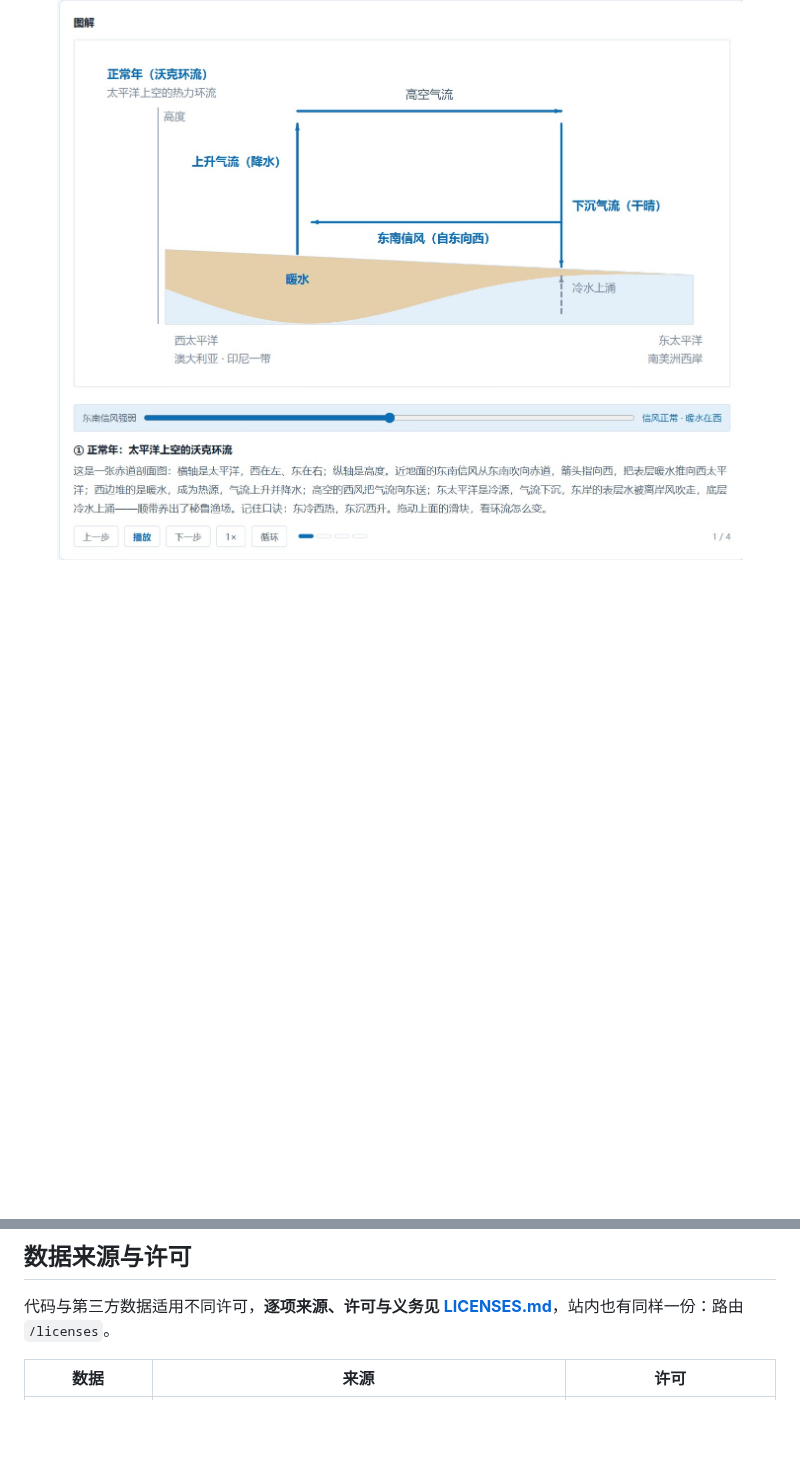
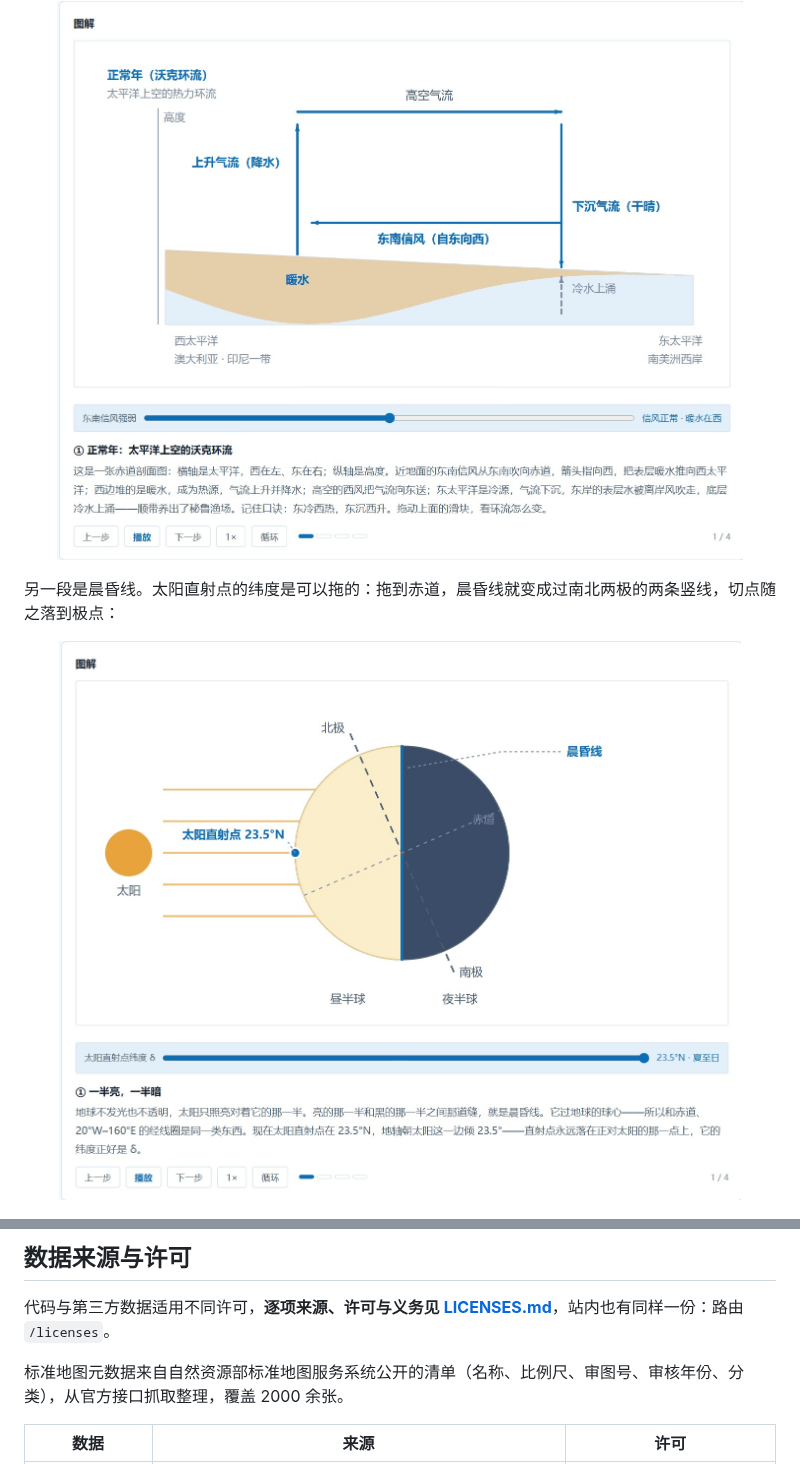
Before and after one commit to Echovagant/3D-earth, a Markdown page: README.md, 2 parts joined by grey strips. GitHub-like rendering; pictures changed too: docs/screenshot-demo-terminator.jpeg (added); blank space fills up the shorter version.

```diff
--- a/README.md
+++ b/README.md
@@ -71,6 +71,12 @@
   <img src="docs/screenshot-demo-walker.jpeg" alt="知识点页内的分步动态图解" width="880" />
 </p>
 
+另一段是晨昏线。太阳直射点的纬度是可以拖的：拖到赤道，晨昏线就变成过南北两极的两条竖线，切点随之落到极点：
+
+<p align="center">
+  <img src="docs/screenshot-demo-terminator.jpeg" alt="带参数轴的晨昏线图解" width="880" />
+</p>
+
 <p align="center">
   <img src="docs/screenshot-contour.jpeg" alt="等高线判读实验" width="880" />
 </p>
@@ -106,6 +112,8 @@
 ## 数据来源与许可
 
 代码与第三方数据适用不同许可，**逐项来源、许可与义务见 [LICENSES.md](./LICENSES.md)**，站内也有同样一份：路由 `/licenses`。
+
+标准地图元数据来自自然资源部标准地图服务系统公开的清单（名称、比例尺、审图号、审核年份、分类），从官方接口抓取整理，覆盖 2000 余张。
 
 | 数据 | 来源 | 许可 |
 |---|---|---|
```
Also changed, not shown: AGENTS.md (+12 -11 lines), LICENSES.md (+3 -3 lines), docs/screenshot-globe.jpeg, docs/screenshot-standard-map.jpeg, docs/screenshot-world.jpeg, 6 other files.
